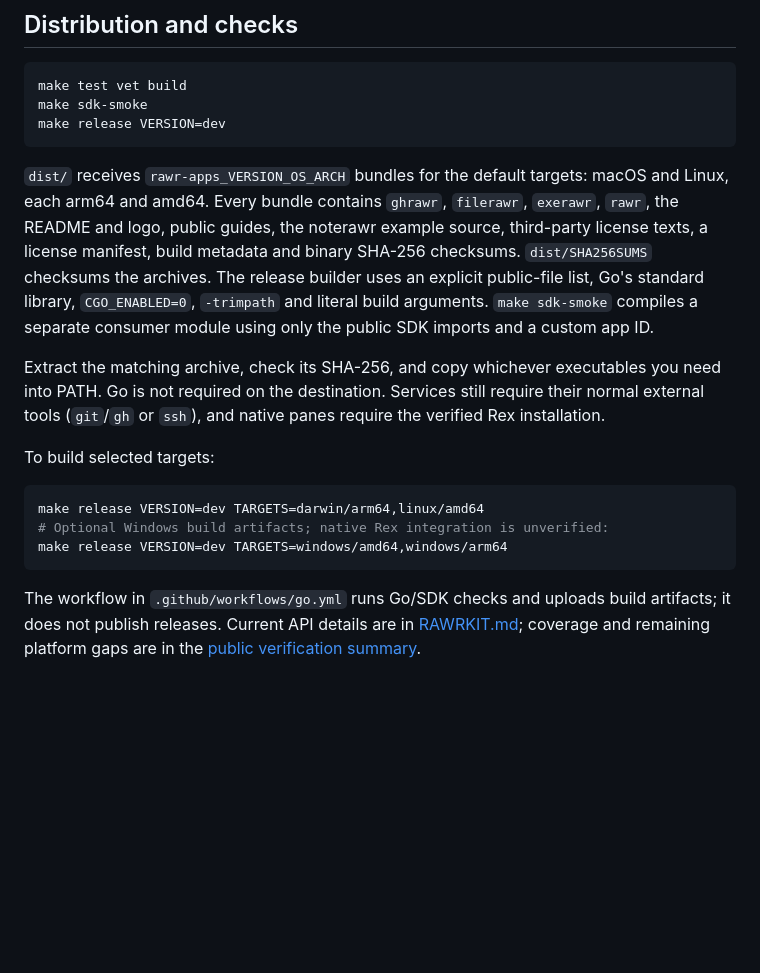
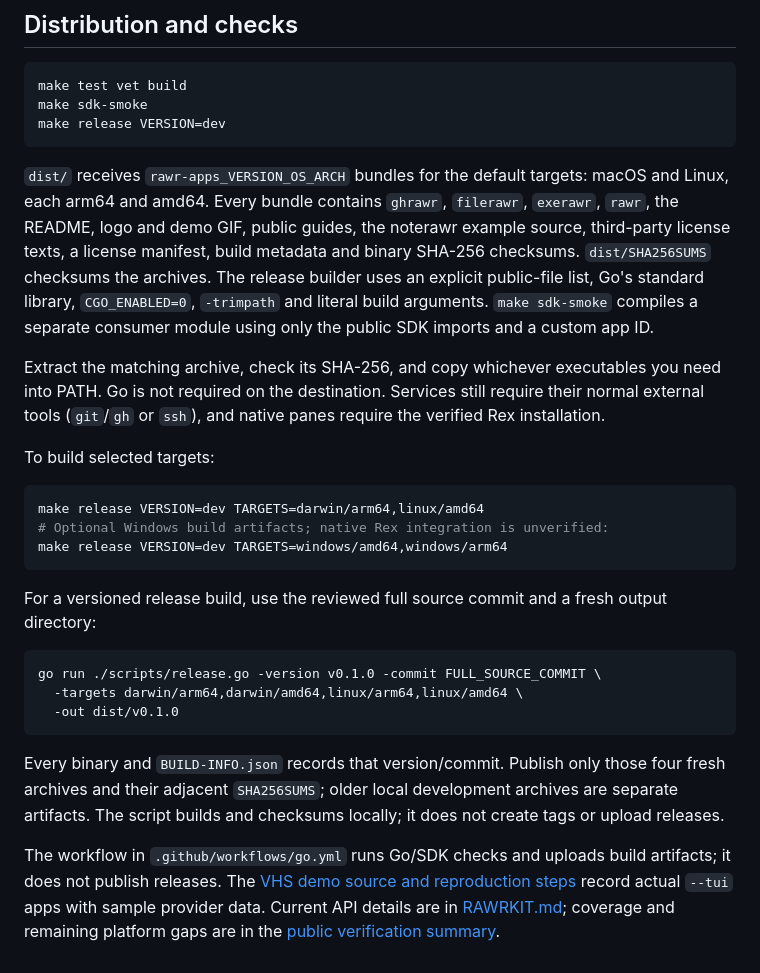
Before and after one commit to metcalfc/rawr, a Markdown page: docs/USAGE.md, the part around one of its changes. GitHub-like rendering; blank space fills up the shorter version.

````diff
--- a/docs/USAGE.md
+++ b/docs/USAGE.md
@@ -111,7 +138,7 @@ make sdk-smoke
 make release VERSION=dev
 ```
 
-`dist/` receives `rawr-apps_VERSION_OS_ARCH` bundles for the default targets: macOS and Linux, each arm64 and amd64. Every bundle contains `ghrawr`, `filerawr`, `exerawr`, `rawr`, the README and logo, public guides, the noterawr example source, third-party license texts, a license manifest, build metadata and binary SHA-256 checksums. `dist/SHA256SUMS` checksums the archives. The release builder uses an explicit public-file list, Go's standard library, `CGO_ENABLED=0`, `-trimpath` and literal build arguments. `make sdk-smoke` compiles a separate consumer module using only the public SDK imports and a custom app ID.
+`dist/` receives `rawr-apps_VERSION_OS_ARCH` bundles for the default targets: macOS and Linux, each arm64 and amd64. Every bundle contains `ghrawr`, `filerawr`, `exerawr`, `rawr`, the README, logo and demo GIF, public guides, the noterawr example source, third-party license texts, a license manifest, build metadata and binary SHA-256 checksums. `dist/SHA256SUMS` checksums the archives. The release builder uses an explicit public-file list, Go's standard library, `CGO_ENABLED=0`, `-trimpath` and literal build arguments. `make sdk-smoke` compiles a separate consumer module using only the public SDK imports and a custom app ID.
 
 Extract the matching archive, check its SHA-256, and copy whichever executables you need into PATH. Go is not required on the destination. Services still require their normal external tools (`git`/`gh` or `ssh`), and native panes require the verified Rex installation.
 
@@ -123,4 +150,14 @@ make release VERSION=dev TARGETS=darwin/arm64,linux/amd64
 make release VERSION=dev TARGETS=windows/amd64,windows/arm64
 ```
 
-The workflow in `.github/workflows/go.yml` runs Go/SDK checks and uploads build artifacts; it does not publish releases. Current API details are in [RAWRKIT.md](RAWRKIT.md); coverage and remaining platform gaps are in the [public verification summary](VERIFICATION.md).
+For a versioned release build, use the reviewed full source commit and a fresh output directory:
+
+```sh
+go run ./scripts/release.go -version v0.1.0 -commit FULL_SOURCE_COMMIT \
+  -targets darwin/arm64,darwin/amd64,linux/arm64,linux/amd64 \
+  -out dist/v0.1.0
+```
+
+Every binary and `BUILD-INFO.json` records that version/commit. Publish only those four fresh archives and their adjacent `SHA256SUMS`; older local development archives are separate artifacts. The script builds and checksums locally; it does not create tags or upload releases.
+
+The workflow in `.github/workflows/go.yml` runs Go/SDK checks and uploads build artifacts; it does not publish releases. The [VHS demo source and reproduction steps](https://github.com/metcalfc/rawr/tree/main/demos) record actual `--tui` apps with sample provider data. Current API details are in [RAWRKIT.md](RAWRKIT.md); coverage and remaining platform gaps are in the [public verification summary](VERIFICATION.md).
````
Also changed, not shown: other parts of docs/USAGE.md (+28 -1 lines), README.md (+7 -1 lines), demos/README.md (added, +27 -0 lines), demos/workspace/README.md (added, +9 -0 lines), assets/demo.gif (added), 12 other files.
